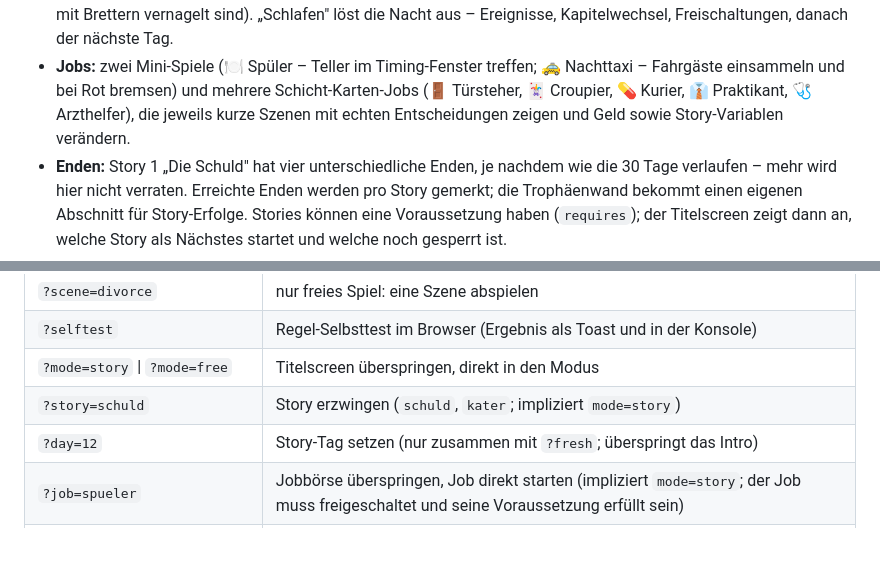
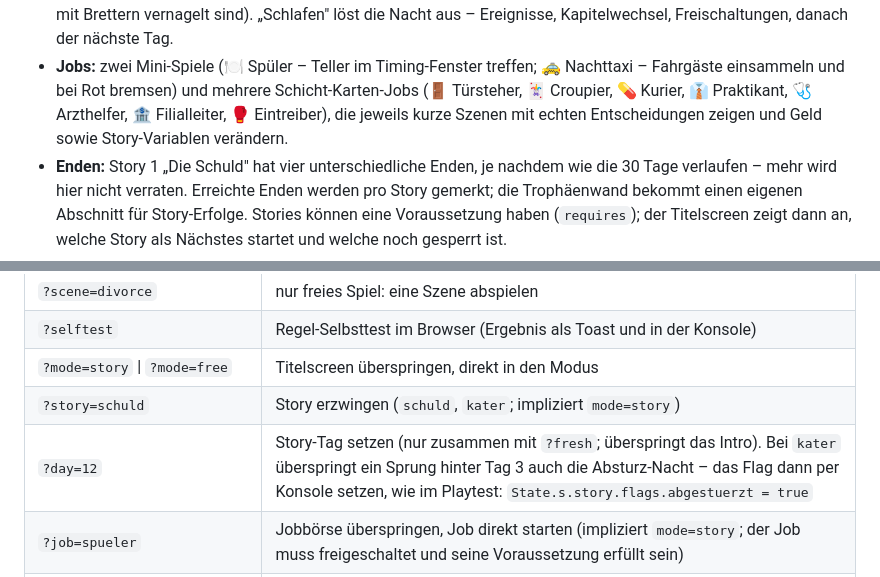
Before and after one commit to Jonas47833/keller37, a Markdown page: README.md, 2 parts joined by grey strips. GitHub-like rendering; blank space fills up the shorter version.

Commit message:
docs(README): Filialleiter und Eintreiber in der Job-Liste, ?day=-Hinweis für den Kater-Absturz
Co-Authored-By: Claude Opus 5 (1M context) <noreply@anthropic.com>

```diff
--- a/README.md
+++ b/README.md
@@ -32,8 +32,8 @@ die Trophäenwand öffnen, ohne einen Modus zu betreten.
   Nacht aus – Ereignisse, Kapitelwechsel, Freischaltungen, danach der nächste Tag.
 - **Jobs:** zwei Mini-Spiele (🍽️ Spüler – Teller im Timing-Fenster treffen; 🚕 Nachttaxi –
   Fahrgäste einsammeln und bei Rot bremsen) und mehrere Schicht-Karten-Jobs (🚪 Türsteher,
-  🃏 Croupier, 💊 Kurier, 👔 Praktikant, 🩺 Arzthelfer), die jeweils kurze Szenen mit echten
-  Entscheidungen zeigen und Geld sowie Story-Variablen verändern.
+  🃏 Croupier, 💊 Kurier, 👔 Praktikant, 🩺 Arzthelfer, 🏦 Filialleiter, 🥊 Eintreiber), die
+  jeweils kurze Szenen mit echten Entscheidungen zeigen und Geld sowie Story-Variablen verändern.
 - **Enden:** Story 1 „Die Schuld" hat vier unterschiedliche Enden, je nachdem wie die 30 Tage
   verlaufen – mehr wird hier nicht verraten. Erreichte Enden werden pro Story gemerkt; die
   Trophäenwand bekommt einen eigenen Abschnitt für Story-Erfolge. Stories können eine
@@ -54,7 +54,7 @@ die Trophäenwand öffnen, ohne einen Modus zu betreten.
 | `?selftest` | Regel-Selbsttest im Browser (Ergebnis als Toast und in der Konsole) |
 | `?mode=story` \| `?mode=free` | Titelscreen überspringen, direkt in den Modus |
 | `?story=schuld` | Story erzwingen (`schuld`, `kater`; impliziert `mode=story`) |
-| `?day=12` | Story-Tag setzen (nur zusammen mit `?fresh`; überspringt das Intro) |
+| `?day=12` | Story-Tag setzen (nur zusammen mit `?fresh`; überspringt das Intro). Bei `kater` überspringt ein Sprung hinter Tag 3 auch die Absturz-Nacht – das Flag dann per Konsole setzen, wie im Playtest: `State.s.story.flags.abgestuerzt = true` |
 | `?job=spueler` | Jobbörse überspringen, Job direkt starten (impliziert `mode=story`; der Job muss freigeschaltet und seine Voraussetzung erfüllt sein) |
 | `?ending=sturz` | ein Story-Ende direkt abspielen (nur beim Story-Neustart, z. B. `?fresh&story=schuld&ending=sturz` oder `?fresh&story=kater&prev=doc&ending=wirt`) |
 | `?prev=doc` | zusammen mit `?fresh&story=…`: setzt das „vorige Ende" der vorausgesetzten Story (für Fortsetzungen, z. B. `?fresh&story=kater&prev=doc` – Intro-Variante nach dem Doc-Ende) |
```
